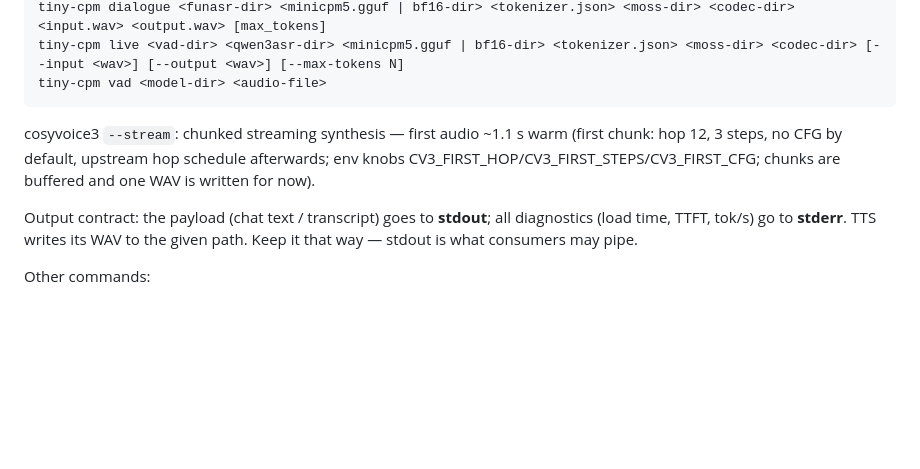
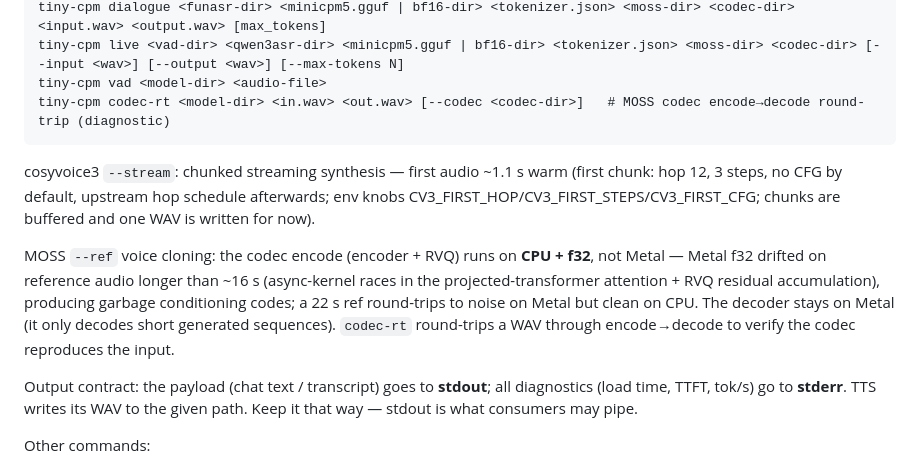
Before and after one commit to gqf2008/tiny-cpm, a Markdown page: README.md, the part around the change. Drawn GitHub-style; blank space fills up the shorter version.

Commit message:
docs(readme): codec-rt subcommand + MOSS long-ref CPU codec note
Document the `codec-rt` diagnostic subcommand (MOSS codec encode→decode
round-trip) added with the long-ref clone fix, and note that MOSS `--ref`
runs the codec encode on CPU + f32 (Metal f32 drifted on references
longer than ~16 s, producing garbage conditioning codes) while the
decoder stays on Metal.

````diff
--- a/README.md
+++ b/README.md
@@ -65,9 +65,12 @@ tiny-cpm tts cosyvoice3 <model-dir> "<text>" <out.wav> [--voice <name>] [--ref <
 tiny-cpm dialogue <funasr-dir> <minicpm5.gguf | bf16-dir> <tokenizer.json> <moss-dir> <codec-dir> <input.wav> <output.wav> [max_tokens]
 tiny-cpm live <vad-dir> <qwen3asr-dir> <minicpm5.gguf | bf16-dir> <tokenizer.json> <moss-dir> <codec-dir> [--input <wav>] [--output <wav>] [--max-tokens N]
 tiny-cpm vad <model-dir> <audio-file>
+tiny-cpm codec-rt <model-dir> <in.wav> <out.wav> [--codec <codec-dir>]   # MOSS codec encode→decode round-trip (diagnostic)
 ```
 
 cosyvoice3 `--stream`: chunked streaming synthesis — first audio ~1.1 s warm (first chunk: hop 12, 3 steps, no CFG by default, upstream hop schedule afterwards; env knobs CV3_FIRST_HOP/CV3_FIRST_STEPS/CV3_FIRST_CFG; chunks are buffered and one WAV is written for now).
+
+MOSS `--ref` voice cloning: the codec encode (encoder + RVQ) runs on **CPU + f32**, not Metal — Metal f32 drifted on reference audio longer than ~16 s (async-kernel races in the projected-transformer attention + RVQ residual accumulation), producing garbage conditioning codes; a 22 s ref round-trips to noise on Metal but clean on CPU. The decoder stays on Metal (it only decodes short generated sequences). `codec-rt` round-trips a WAV through encode→decode to verify the codec reproduces the input.
 
 Output contract: the payload (chat text / transcript) goes to **stdout**; all diagnostics (load time, TTFT, tok/s) go to **stderr**. TTS writes its WAV to the given path. Keep it that way — stdout is what consumers may pipe.
 
````
